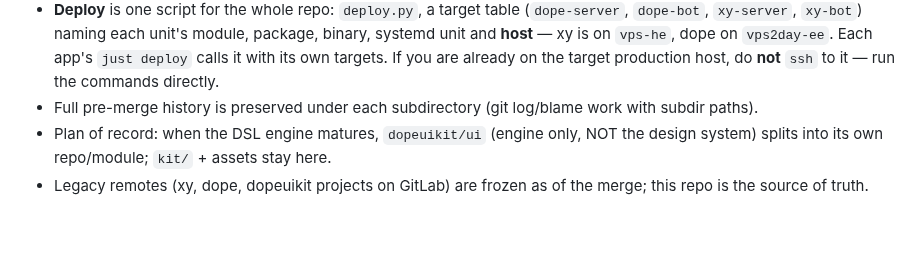
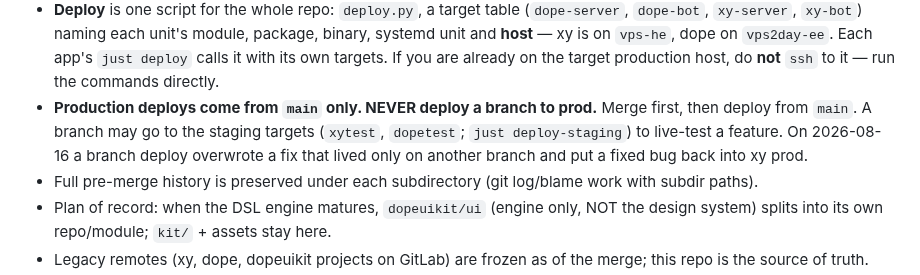
Before and after one commit to alexander-pecheny/dopesuite, a Markdown page: AGENTS.md, the part around the change. Drawn GitHub-style; blank space fills up the shorter version.

```diff
--- a/AGENTS.md
+++ b/AGENTS.md
@@ -25,6 +25,11 @@ dope/        tournament management (EK/OD/KSI) + realtime web UI
   `vps2day-ee`. Each app's `just deploy` calls it with its own targets.
   If you are already on the target production host, do **not** `ssh` to it —
   run the commands directly.
+- **Production deploys come from `main` only. NEVER deploy a branch to prod.**
+  Merge first, then deploy from `main`. A branch may go to the staging targets
+  (`xytest`, `dopetest`; `just deploy-staging`) to live-test a feature. On
+  2026-08-16 a branch deploy overwrote a fix that lived only on another branch
+  and put a fixed bug back into xy prod.
 - Full pre-merge history is preserved under each subdirectory (git log/blame
   work with subdir paths).
 - Plan of record: when the DSL engine matures, `dopeuikit/ui` (engine only,
```
Also changed, not shown: dope/AGENTS.md (+3 -0 lines), xy/AGENTS.md (+3 -0 lines).
